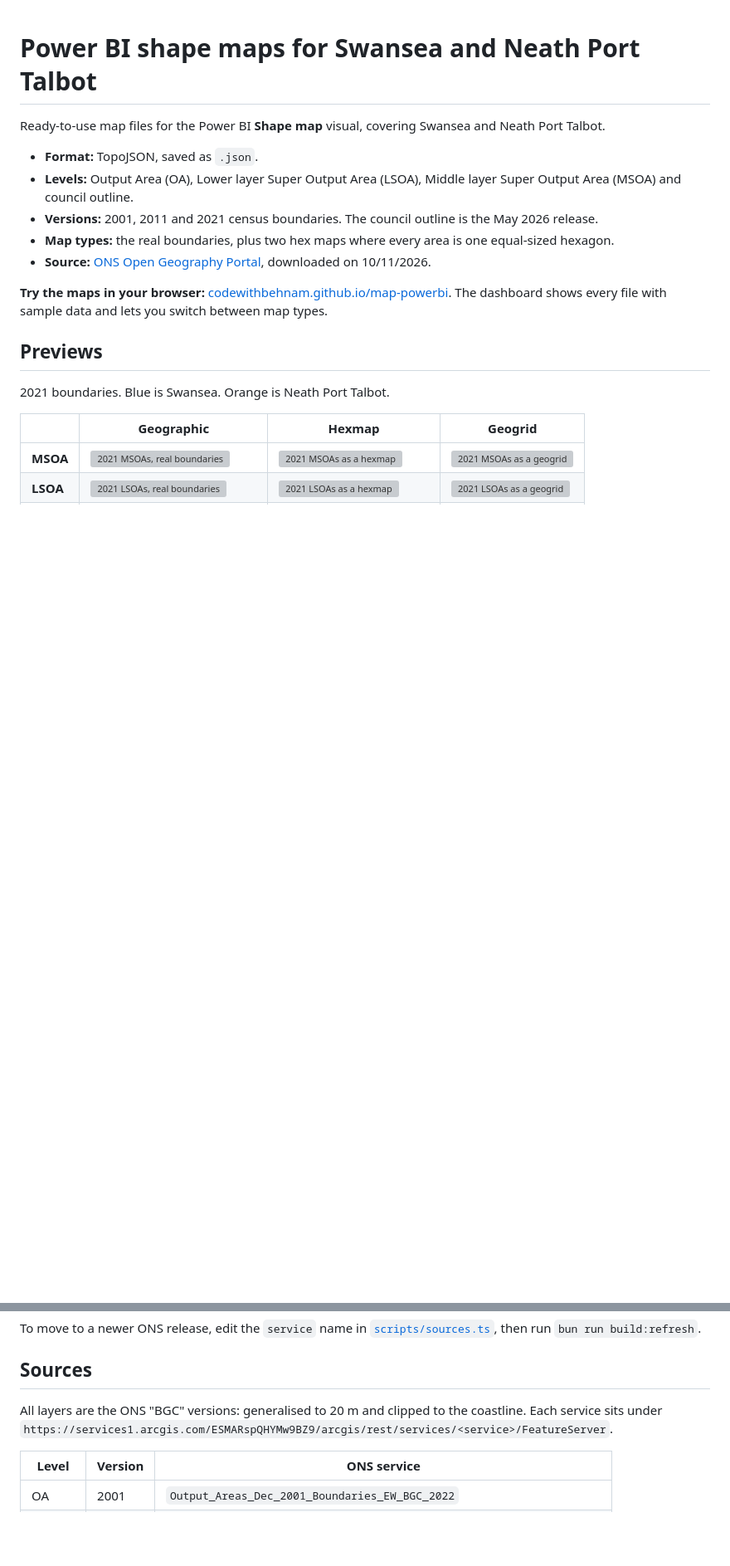
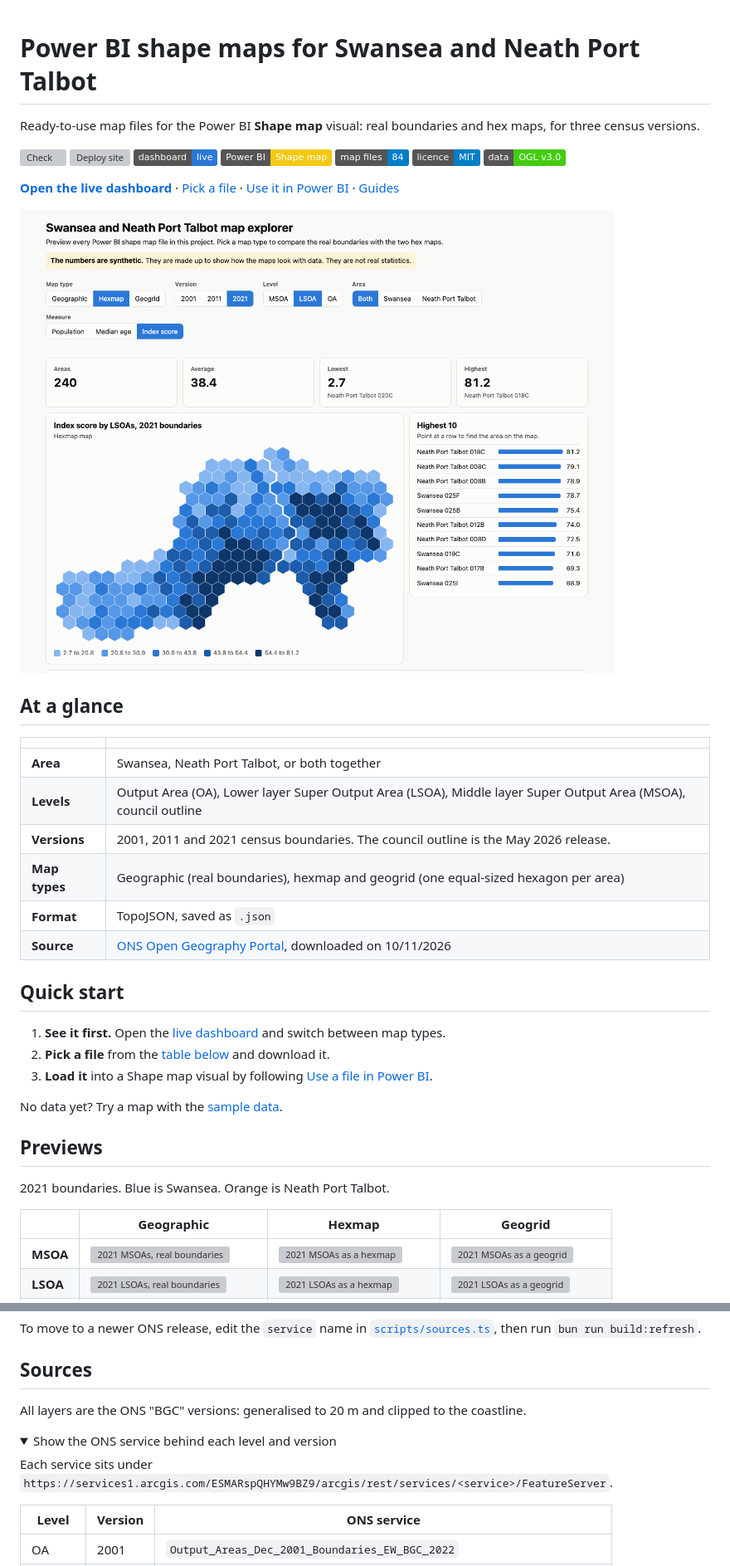
Before and after one commit to BehnamEbrahimiSBUHB/map-powerbi, a Markdown page: README.md, 2 parts joined by grey strips. Shown at 83% size. Drawn GitHub-style; pictures changed too: docs/images/dashboard.png (added); folded sections open; badges without logos; blank space fills up the shorter version; grey boxes are pictures that could not be loaded.

Commit message:
docs: add badges, dashboard screenshot and quick start to README

```diff
--- a/README.md
+++ b/README.md
@@ -1,14 +1,37 @@
 # Power BI shape maps for Swansea and Neath Port Talbot
 
-Ready-to-use map files for the Power BI **Shape map** visual, covering Swansea and Neath Port Talbot.
+Ready-to-use map files for the Power BI **Shape map** visual: real boundaries and hex maps, for three census versions.
 
-- **Format:** TopoJSON, saved as `.json`.
-- **Levels:** Output Area (OA), Lower layer Super Output Area (LSOA), Middle layer Super Output Area (MSOA) and council outline.
-- **Versions:** 2001, 2011 and 2021 census boundaries. The council outline is the May 2026 release.
-- **Map types:** the real boundaries, plus two hex maps where every area is one equal-sized hexagon.
-- **Source:** [ONS Open Geography Portal](https://geoportal.statistics.gov.uk), downloaded on 10/11/2026.
+[![Check](https://github.com/CodeWithBehnam/map-powerbi/actions/workflows/check.yml/badge.svg)](https://github.com/CodeWithBehnam/map-powerbi/actions/workflows/check.yml)
+[![Deploy site](https://github.com/CodeWithBehnam/map-powerbi/actions/workflows/pages.yml/badge.svg)](https://github.com/CodeWithBehnam/map-powerbi/actions/workflows/pages.yml)
+[![Dashboard: live](https://img.shields.io/badge/dashboard-live-2a78d6)](https://codewithbehnam.github.io/map-powerbi/)
+[![Power BI: Shape map](https://img.shields.io/badge/Power%20BI-Shape%20map-F2C811)](docs/power-bi-guide.md)
+[![Map files: 84](https://img.shields.io/badge/map%20files-84-informational)](#pick-a-file)
+[![Licence: MIT](https://img.shields.io/badge/licence-MIT-blue)](LICENSE)
+[![Data: OGL v3.0](https://img.shields.io/badge/data-OGL%20v3.0-brightgreen)](https://www.nationalarchives.gov.uk/doc/open-government-licence/version/3/)
 
-**Try the maps in your browser:** [codewithbehnam.github.io/map-powerbi](https://codewithbehnam.github.io/map-powerbi/). The dashboard shows every file with sample data and lets you switch between map types.
+**[Open the live dashboard](https://codewithbehnam.github.io/map-powerbi/)** · [Pick a file](#pick-a-file) · [Use it in Power BI](#use-a-file-in-power-bi) · [Guides](#guides)
+
+[![The map explorer dashboard showing 2021 LSOAs as a hexmap, coloured by a synthetic index score](docs/images/dashboard.png)](https://codewithbehnam.github.io/map-powerbi/)
+
+## At a glance
+
+| | |
+|---|---|
+| **Area** | Swansea, Neath Port Talbot, or both together |
+| **Levels** | Output Area (OA), Lower layer Super Output Area (LSOA), Middle layer Super Output Area (MSOA), council outline |
+| **Versions** | 2001, 2011 and 2021 census boundaries. The council outline is the May 2026 release. |
+| **Map types** | Geographic (real boundaries), hexmap and geogrid (one equal-sized hexagon per area) |
+| **Format** | TopoJSON, saved as `.json` |
+| **Source** | [ONS Open Geography Portal](https://geoportal.statistics.gov.uk), downloaded on 10/11/2026 |
+
+## Quick start
+
+1. **See it first.** Open the [live dashboard](https://codewithbehnam.github.io/map-powerbi/) and switch between map types.
+2. **Pick a file** from the [table below](#pick-a-file) and download it.
+3. **Load it** into a Shape map visual by following [Use a file in Power BI](#use-a-file-in-power-bi).
+
+No data yet? Try a map with the [sample data](#sample-data).
 
 ## Previews
 
@@ -107,7 +131,12 @@ To move to a newer ONS release, edit the `service` name in [`scripts/sources.ts`
 
 ## Sources
 
-All layers are the ONS "BGC" versions: generalised to 20 m and clipped to the coastline. Each service sits under `https://services1.arcgis.com/ESMARspQHYMw9BZ9/arcgis/rest/services/<service>/FeatureServer`.
+All layers are the ONS "BGC" versions: generalised to 20 m and clipped to the coastline.
+
+<details>
+<summary>Show the ONS service behind each level and version</summary>
+
+Each service sits under `https://services1.arcgis.com/ESMARspQHYMw9BZ9/arcgis/rest/services/<service>/FeatureServer`.
 
 | Level | Version | ONS service |
 |---|---|---|
```
Also changed, not shown: other parts of README.md (+11 -8 lines).
